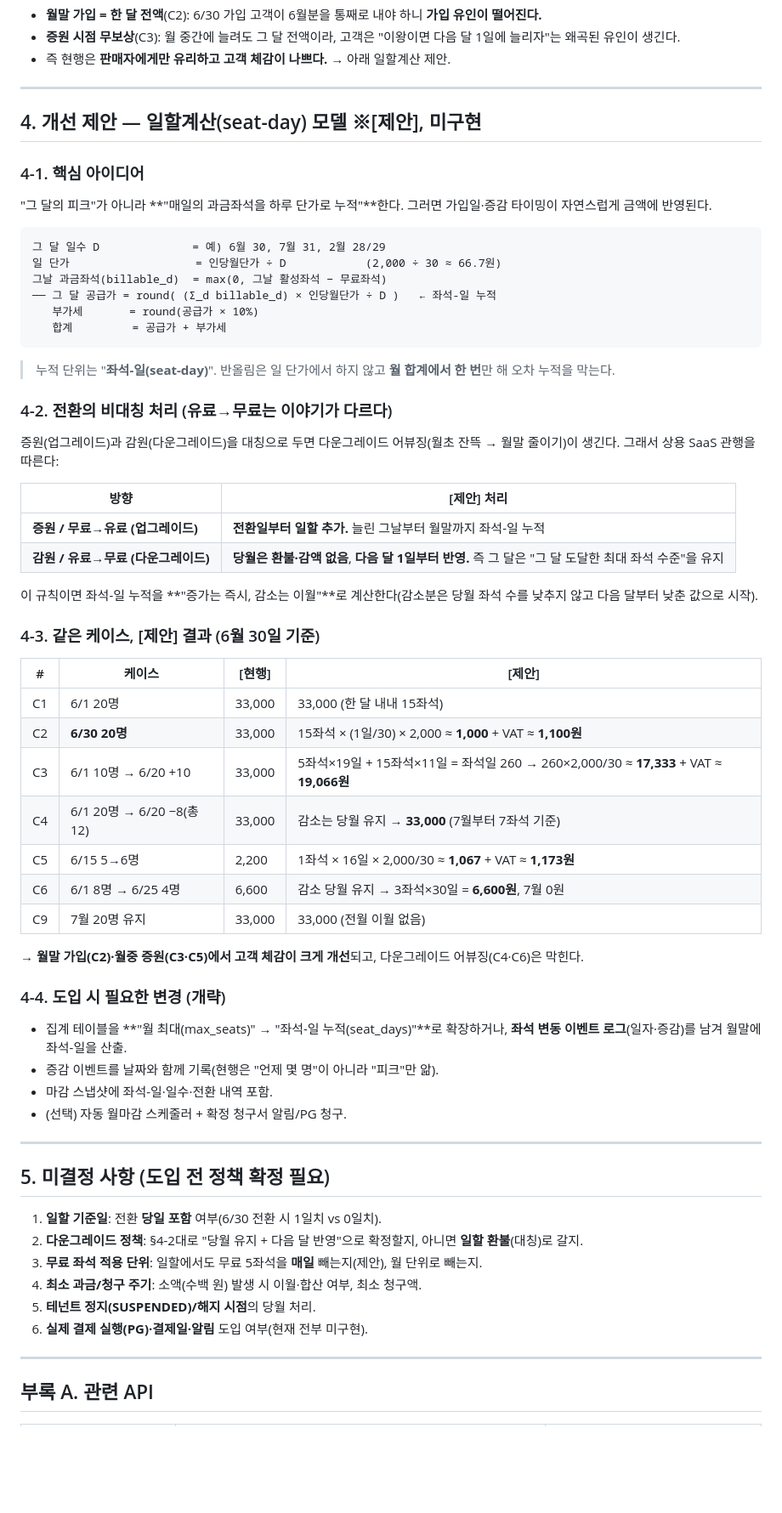
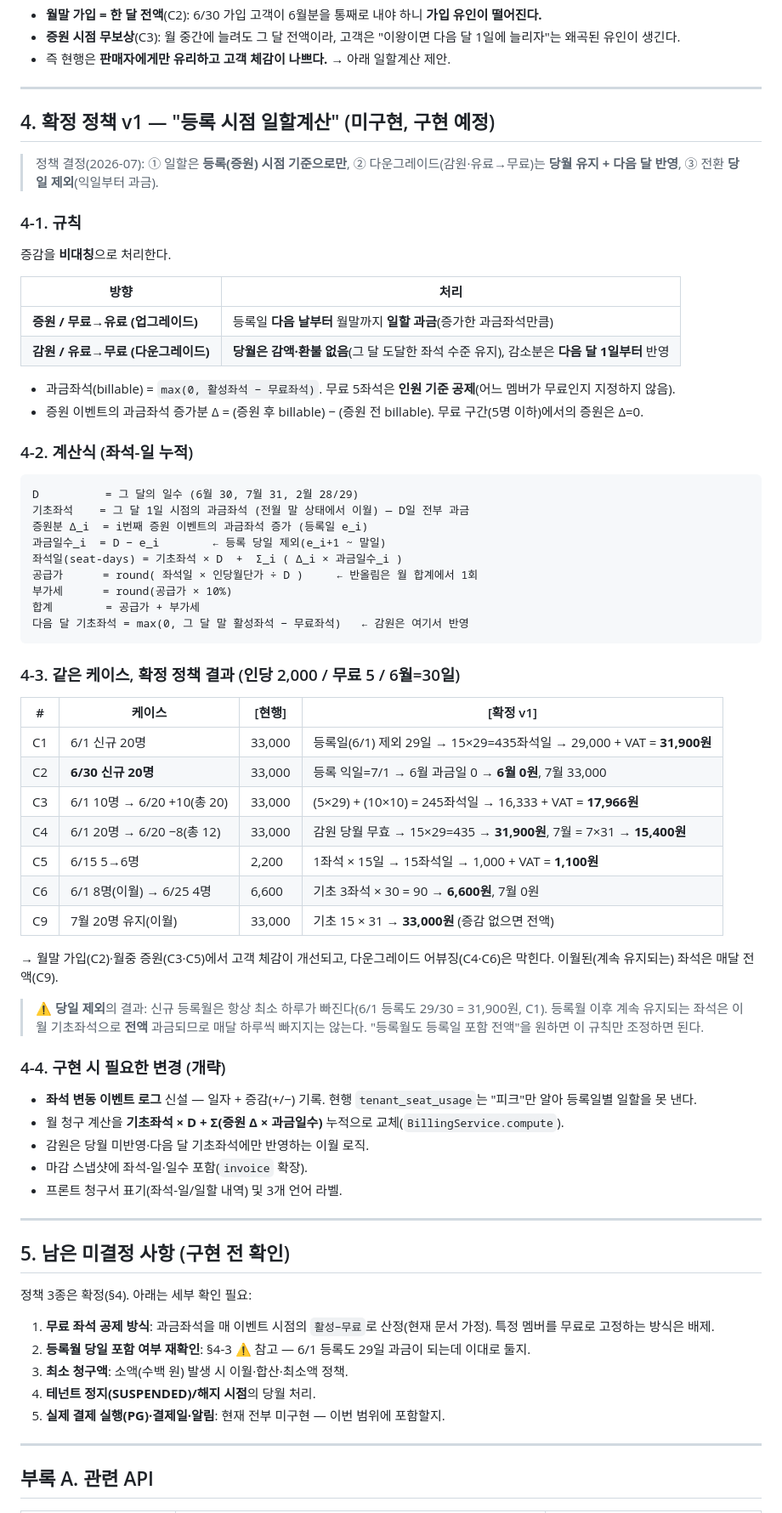
Before and after one commit to JangHyeonHo/web_attendance, a Markdown page: docs/billing-calculation.md, the part around one of its changes. Shown at 85% size. Drawn GitHub-style; blank space fills up the shorter version.

Commit message:
문서: 결제 일할계산 정책 확정 반영(등록 시점 기준·다운그레이드 이월·당일 제외)
- [제안] 좌석-일 모델을 확정 정책 v1로 승격:
  · 일할은 등록(증원) 시점 기준으로만, 당일 제외(익일부터)
  · 감원/유료→무료는 당월 유지 + 다음 달 반영(비대칭)
- 계산식(기초좌석×D + Σ증원Δ×과금일수) + 케이스별 금액 재계산
- 구현 시 필요한 데이터/로직 변경, 남은 세부 미결정 사항 정리

Co-Authored-By: Claude Opus 4.8 <noreply@anthropic.com>
Claude-Session: https://claude.ai/code/session_01EPyNizKTJKX8X5gHdA1AFx

````diff
--- a/docs/billing-calculation.md
+++ b/docs/billing-calculation.md
@@ -65,62 +65,70 @@
 
 ---
 
-## 4. 개선 제안 — 일할계산(seat-day) 모델  ※[제안], 미구현
+## 4. 확정 정책 v1 — "등록 시점 일할계산" (미구현, 구현 예정)
 
-### 4-1. 핵심 아이디어
-"그 달의 피크"가 아니라 **"매일의 과금좌석을 하루 단가로 누적"**한다. 그러면 가입일·증감 타이밍이 자연스럽게 금액에 반영된다.
+> 정책 결정(2026-07): ① 일할은 **등록(증원) 시점 기준으로만**, ② 다운그레이드(감원·유료→무료)는 **당월 유지 + 다음 달 반영**, ③ 전환 **당일 제외**(익일부터 과금).
+
+### 4-1. 규칙
+
+증감을 **비대칭**으로 처리한다.
+
+| 방향 | 처리 |
+|------|------|
+| **증원 / 무료→유료 (업그레이드)** | 등록일 **다음 날부터** 월말까지 **일할 과금**(증가한 과금좌석만큼) |
+| **감원 / 유료→무료 (다운그레이드)** | **당월은 감액·환불 없음**(그 달 도달한 좌석 수준 유지), 감소분은 **다음 달 1일부터** 반영 |
+
+- 과금좌석(billable) = `max(0, 활성좌석 − 무료좌석)`. 무료 5좌석은 **인원 기준 공제**(어느 멤버가 무료인지 지정하지 않음).
+- 증원 이벤트의 과금좌석 증가분 Δ = (증원 후 billable) − (증원 전 billable). 무료 구간(5명 이하)에서의 증원은 Δ=0.
+
+### 4-2. 계산식 (좌석-일 누적)
 
 ```
-그 달 일수 D              = 예) 6월 30, 7월 31, 2월 28/29
-일 단가                   = 인당월단가 ÷ D            (2,000 ÷ 30 ≈ 66.7원)
-그날 과금좌석(billable_d)  = max(0, 그날 활성좌석 − 무료좌석)
-── 그 달 공급가 = round( (Σ_d billable_d) × 인당월단가 ÷ D )   ← 좌석-일 누적
-   부가세       = round(공급가 × 10%)
-   합계         = 공급가 + 부가세
+D          = 그 달의 일수 (6월 30, 7월 31, 2월 28/29)
+기초좌석    = 그 달 1일 시점의 과금좌석 (전월 말 상태에서 이월) — D일 전부 과금
+증원분 Δ_i  = i번째 증원 이벤트의 과금좌석 증가 (등록일 e_i)
+과금일수_i  = D − e_i        ← 등록 당일 제외(e_i+1 ~ 말일)
+좌석일(seat-days) = 기초좌석 × D  +  Σ_i ( Δ_i × 과금일수_i )
+공급가      = round( 좌석일 × 인당월단가 ÷ D )     ← 반올림은 월 합계에서 1회
+부가세      = round(공급가 × 10%)
+합계        = 공급가 + 부가세
+다음 달 기초좌석 = max(0, 그 달 말 활성좌석 − 무료좌석)   ← 감원은 여기서 반영
 ```
-> 누적 단위는 "**좌석-일(seat-day)**". 반올림은 일 단가에서 하지 않고 **월 합계에서 한 번**만 해 오차 누적을 막는다.
 
-### 4-2. 전환의 **비대칭** 처리 (유료→무료는 이야기가 다르다)
+### 4-3. 같은 케이스, 확정 정책 결과 (인당 2,000 / 무료 5 / 6월=30일)
 
-증원(업그레이드)과 감원(다운그레이드)을 대칭으로 두면 다운그레이드 어뷰징(월초 잔뜩 → 월말 줄이기)이 생긴다. 그래서 상용 SaaS 관행을 따른다:
+| # | 케이스 | [현행] | [확정 v1] |
+|---|--------|--------|-----------|
+| C1 | 6/1 신규 20명 | 33,000 | 등록일(6/1) 제외 29일 → 15×29=435좌석일 → 29,000 + VAT = **31,900원** |
+| C2 | **6/30 신규 20명** | 33,000 | 등록 익일=7/1 → 6월 과금일 0 → **6월 0원**, 7월 33,000 |
+| C3 | 6/1 10명 → 6/20 +10(총 20) | 33,000 | (5×29) + (10×10) = 245좌석일 → 16,333 + VAT = **17,966원** |
+| C4 | 6/1 20명 → 6/20 −8(총 12) | 33,000 | 감원 당월 무효 → 15×29=435 → **31,900원**, 7월 = 7×31 → **15,400원** |
+| C5 | 6/15 5→6명 | 2,200 | 1좌석 × 15일 → 15좌석일 → 1,000 + VAT = **1,100원** |
+| C6 | 6/1 8명(이월) → 6/25 4명 | 6,600 | 기초 3좌석 × 30 = 90 → **6,600원**, 7월 0원 |
+| C9 | 7월 20명 유지(이월) | 33,000 | 기초 15 × 31 → **33,000원** (증감 없으면 전액) |
 
-| 방향 | [제안] 처리 |
-|------|-------------|
-| **증원 / 무료→유료 (업그레이드)** | **전환일부터 일할 추가.** 늘린 그날부터 월말까지 좌석-일 누적 |
-| **감원 / 유료→무료 (다운그레이드)** | **당월은 환불·감액 없음**, **다음 달 1일부터 반영.** 즉 그 달은 "그 달 도달한 최대 좌석 수준"을 유지 |
+→ 월말 가입(C2)·월중 증원(C3·C5)에서 고객 체감이 개선되고, 다운그레이드 어뷰징(C4·C6)은 막힌다. 이월된(계속 유지되는) 좌석은 매달 전액(C9).
 
-이 규칙이면 좌석-일 누적을 **"증가는 즉시, 감소는 이월"**로 계산한다(감소분은 당월 좌석 수를 낮추지 않고 다음 달부터 낮춘 값으로 시작).
+> ⚠️ **당일 제외**의 결과: 신규 등록월은 항상 최소 하루가 빠진다(6/1 등록도 29/30 = 31,900원, C1). 등록월 이후 계속 유지되는 좌석은 이월 기초좌석으로 **전액** 과금되므로 매달 하루씩 빠지지는 않는다. "등록월도 등록일 포함 전액"을 원하면 이 규칙만 조정하면 된다.
 
-### 4-3. 같은 케이스, [제안] 결과 (6월 30일 기준)
-
-| # | 케이스 | [현행] | [제안] |
-|---|--------|--------|--------|
-| C1 | 6/1 20명 | 33,000 | 33,000 (한 달 내내 15좌석) |
-| C2 | **6/30 20명** | 33,000 | 15좌석 × (1일/30) × 2,000 ≈ **1,000** + VAT ≈ **1,100원** |
-| C3 | 6/1 10명 → 6/20 +10 | 33,000 | 5좌석×19일 + 15좌석×11일 = 좌석일 260 → 260×2,000/30 ≈ **17,333** + VAT ≈ **19,066원** |
-| C4 | 6/1 20명 → 6/20 −8(총 12) | 33,000 | 감소는 당월 유지 → **33,000** (7월부터 7좌석 기준) |
-| C5 | 6/15 5→6명 | 2,200 | 1좌석 × 16일 × 2,000/30 ≈ **1,067** + VAT ≈ **1,173원** |
-| C6 | 6/1 8명 → 6/25 4명 | 6,600 | 감소 당월 유지 → 3좌석×30일 = **6,600원**, 7월 0원 |
-| C9 | 7월 20명 유지 | 33,000 | 33,000 (전월 이월 없음) |
-
-→ **월말 가입(C2)·월중 증원(C3·C5)에서 고객 체감이 크게 개선**되고, 다운그레이드 어뷰징(C4·C6)은 막힌다.
-
-### 4-4. 도입 시 필요한 변경 (개략)
-- 집계 테이블을 **"월 최대(max_seats)" → "좌석-일 누적(seat_days)"**로 확장하거나, **좌석 변동 이벤트 로그**(일자·증감)를 남겨 월말에 좌석-일을 산출.
-- 증감 이벤트를 날짜와 함께 기록(현행은 "언제 몇 명"이 아니라 "피크"만 앎).
-- 마감 스냅샷에 좌석-일·일수·전환 내역 포함.
-- (선택) 자동 월마감 스케줄러 + 확정 청구서 알림/PG 청구.
+### 4-4. 구현 시 필요한 변경 (개략)
+- **좌석 변동 이벤트 로그** 신설 — 일자 + 증감(+/−) 기록. 현행 `tenant_seat_usage`는 "피크"만 알아 등록일별 일할을 못 낸다.
+- 월 청구 계산을 **기초좌석 × D + Σ(증원 Δ × 과금일수)** 누적으로 교체(`BillingService.compute`).
+- 감원은 당월 미반영·다음 달 기초좌석에만 반영하는 이월 로직.
+- 마감 스냅샷에 좌석-일·일수 포함(`invoice` 확장).
+- 프론트 청구서 표기(좌석-일/일할 내역) 및 3개 언어 라벨.
 
 ---
 
-## 5. 미결정 사항 (도입 전 정책 확정 필요)
+## 5. 남은 미결정 사항 (구현 전 확인)
 
-1. **일할 기준일**: 전환 **당일 포함** 여부(6/30 전환 시 1일치 vs 0일치).
-2. **다운그레이드 정책**: §4-2대로 "당월 유지 + 다음 달 반영"으로 확정할지, 아니면 **일할 환불**(대칭)로 갈지.
-3. **무료 좌석 적용 단위**: 일할에서도 무료 5좌석을 **매일** 빼는지(제안), 월 단위로 빼는지.
-4. **최소 과금/청구 주기**: 소액(수백 원) 발생 시 이월·합산 여부, 최소 청구액.
-5. **테넌트 정지(SUSPENDED)/해지 시점**의 당월 처리.
-6. **실제 결제 실행(PG)·결제일·알림** 도입 여부(현재 전부 미구현).
+정책 3종은 확정(§4). 아래는 세부 확인 필요:
+
+1. **무료 좌석 공제 방식**: 과금좌석을 매 이벤트 시점의 `활성−무료`로 산정(현재 문서 가정). 특정 멤버를 무료로 고정하는 방식은 배제.
+2. **등록월 당일 포함 여부 재확인**: §4-3 ⚠️ 참고 — 6/1 등록도 29일 과금이 되는데 이대로 둘지.
+3. **최소 청구액**: 소액(수백 원) 발생 시 이월·합산·최소액 정책.
+4. **테넌트 정지(SUSPENDED)/해지 시점**의 당월 처리.
+5. **실제 결제 실행(PG)·결제일·알림**: 현재 전부 미구현 — 이번 범위에 포함할지.
 
 ---
 
````
Also changed, not shown: other parts of docs/billing-calculation.md (+2 -2 lines).
